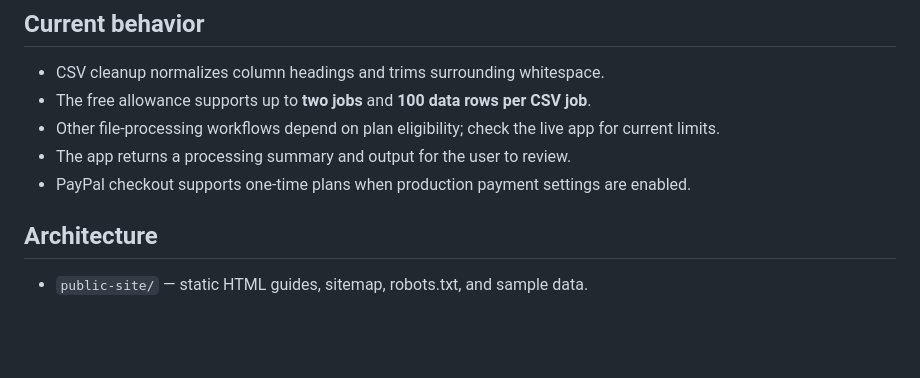
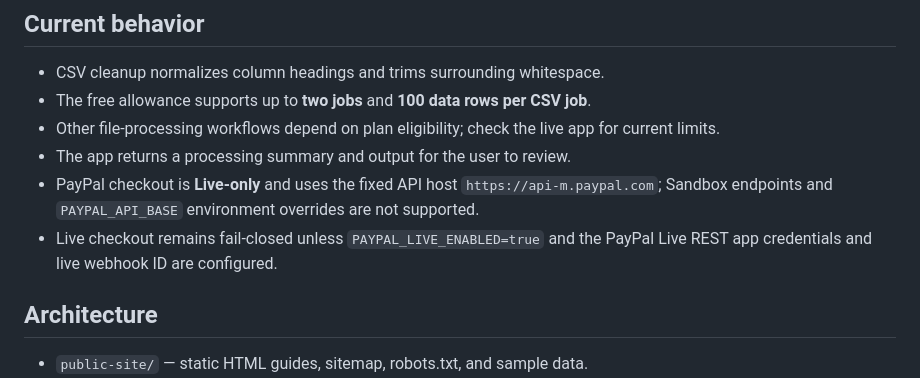
Before and after one commit to imaraonecbo/autoops-hub, a Markdown page: README.md, the part around the change. Rendered like a GitHub page; blank space fills up the shorter version.

Commit message:
Document live-only PayPal configuration

```diff
--- a/README.md
+++ b/README.md
@@ -19,7 +19,8 @@ The current deployment uses Render free plans. Free hosting has limitations and
 - The free allowance supports up to **two jobs** and **100 data rows per CSV job**.
 - Other file-processing workflows depend on plan eligibility; check the live app for current limits.
 - The app returns a processing summary and output for the user to review.
-- PayPal checkout supports one-time plans when production payment settings are enabled.
+- PayPal checkout is **Live-only** and uses the fixed API host `https://api-m.paypal.com`; Sandbox endpoints and `PAYPAL_API_BASE` environment overrides are not supported.
+- Live checkout remains fail-closed unless `PAYPAL_LIVE_ENABLED=true` and the PayPal Live REST app credentials and live webhook ID are configured.
 
 ## Architecture
 
```
